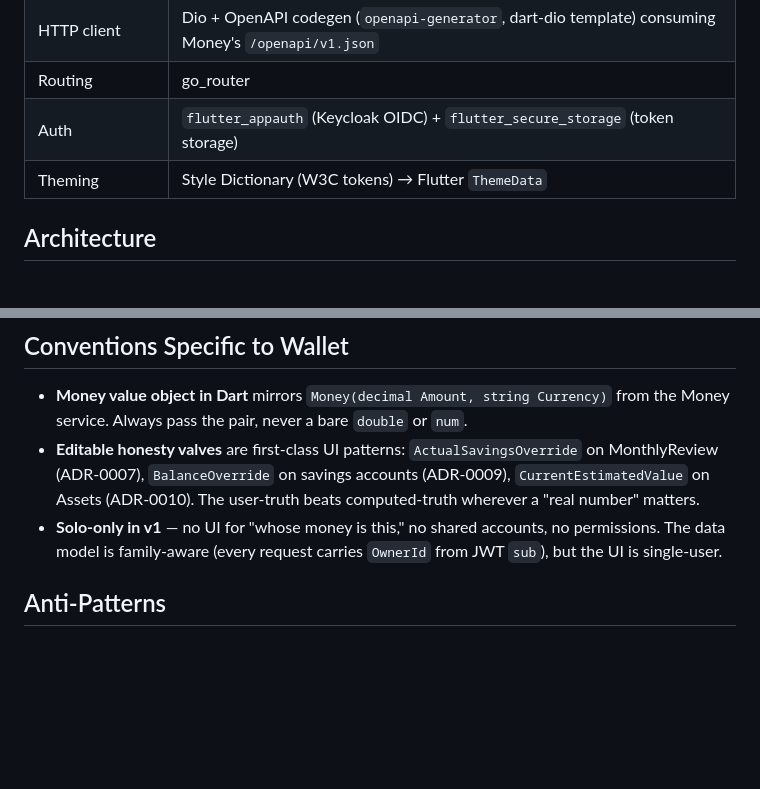
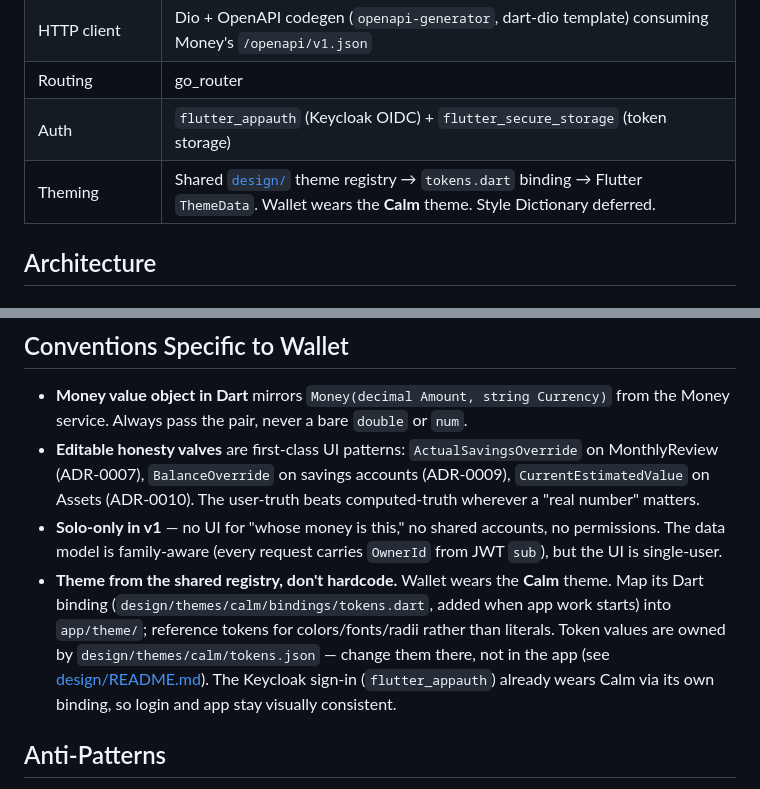
Before and after one commit to Pupp3t33r/LifeOS, a Markdown page: apps/wallet/AGENTS.md, 2 parts joined by grey strips. GitHub-like rendering; blank space fills up the shorter version.

```diff
--- a/apps/wallet/AGENTS.md
+++ b/apps/wallet/AGENTS.md
@@ -22,7 +22,7 @@
 | HTTP client | Dio + OpenAPI codegen (`openapi-generator`, dart-dio template) consuming Money's `/openapi/v1.json` |
 | Routing | go_router |
 | Auth | `flutter_appauth` (Keycloak OIDC) + `flutter_secure_storage` (token storage) |
-| Theming | Style Dictionary (W3C tokens) → Flutter `ThemeData` |
+| Theming | Shared [`design/`](../../design/README.md) theme registry → `tokens.dart` binding → Flutter `ThemeData`. Wallet wears the **Calm** theme. Style Dictionary deferred. |
 
 ## Architecture
 
@@ -99,6 +99,7 @@ Per `apps/wallet/PLAN.md`: render multi-currency values as **original + converte
 - **Money value object in Dart** mirrors `Money(decimal Amount, string Currency)` from the Money service. Always pass the pair, never a bare `double` or `num`.
 - **Editable honesty valves** are first-class UI patterns: `ActualSavingsOverride` on MonthlyReview (ADR-0007), `BalanceOverride` on savings accounts (ADR-0009), `CurrentEstimatedValue` on Assets (ADR-0010). The user-truth beats computed-truth wherever a "real number" matters.
 - **Solo-only in v1** — no UI for "whose money is this," no shared accounts, no permissions. The data model is family-aware (every request carries `OwnerId` from JWT `sub`), but the UI is single-user.
+- **Theme from the shared registry, don't hardcode.** Wallet wears the **Calm** theme. Map its Dart binding (`design/themes/calm/bindings/tokens.dart`, added when app work starts) into `app/theme/`; reference tokens for colors/fonts/radii rather than literals. Token values are owned by `design/themes/calm/tokens.json` — change them there, not in the app (see [design/README.md](../../design/README.md)). The Keycloak sign-in (`flutter_appauth`) already wears Calm via its own binding, so login and app stay visually consistent.
 
 ## Anti-Patterns
 
```
Also changed, not shown: other parts of apps/wallet/AGENTS.md (+1 -1 lines), AGENTS.md (+23 -2 lines).
